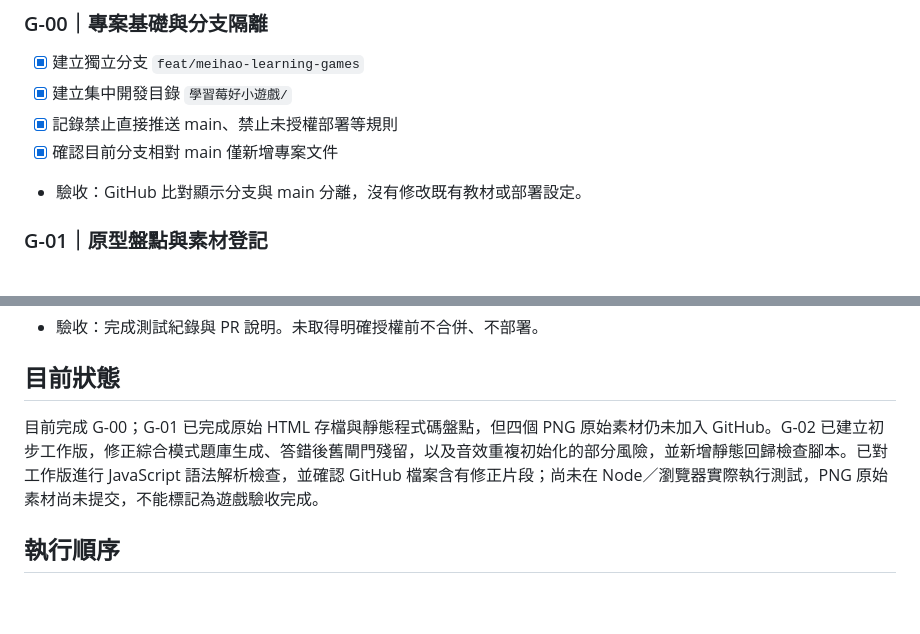
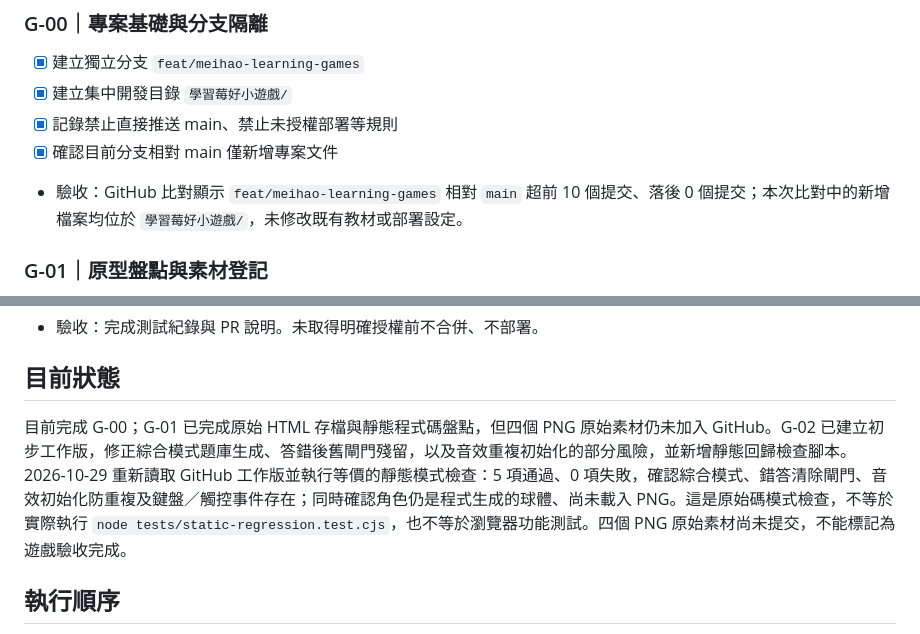
Before and after one commit to jikong0709/guangyan-learning-center-pwa, a Markdown page: 學習莓好小遊戲/開發進度.md, 2 parts joined by grey strips. GitHub-like rendering; blank space fills up the shorter version.

Commit message:
docs: record static audit results for math runner

```diff
--- a/學習莓好小遊戲/開發進度.md
+++ b/學習莓好小遊戲/開發進度.md
@@ -12,7 +12,7 @@
 - [x] 建立集中開發目錄 `學習莓好小遊戲/`
 - [x] 記錄禁止直接推送 main、禁止未授權部署等規則
 - [x] 確認目前分支相對 main 僅新增專案文件
-- 驗收：GitHub 比對顯示分支與 main 分離，沒有修改既有教材或部署設定。
+- 驗收：GitHub 比對顯示 `feat/meihao-learning-games` 相對 `main` 超前 10 個提交、落後 0 個提交；本次比對中的新增檔案均位於 `學習莓好小遊戲/`，未修改既有教材或部署設定。
 
 ### G-01｜原型盤點與素材登記
 - [x] 將上傳的 HTML 原型放入首款遊戲的 source/original 位置，保留原始版本
@@ -64,7 +64,7 @@
 
 ## 目前狀態
 
-目前完成 G-00；G-01 已完成原始 HTML 存檔與靜態程式碼盤點，但四個 PNG 原始素材仍未加入 GitHub。G-02 已建立初步工作版，修正綜合模式題庫生成、答錯後舊閘門殘留，以及音效重複初始化的部分風險，並新增靜態回歸檢查腳本。已對工作版進行 JavaScript 語法解析檢查，並確認 GitHub 檔案含有修正片段；尚未在 Node／瀏覽器實際執行測試，PNG 原始素材尚未提交，不能標記為遊戲驗收完成。
+目前完成 G-00；G-01 已完成原始 HTML 存檔與靜態程式碼盤點，但四個 PNG 原始素材仍未加入 GitHub。G-02 已建立初步工作版，修正綜合模式題庫生成、答錯後舊閘門殘留，以及音效重複初始化的部分風險，並新增靜態回歸檢查腳本。2026-10-29 重新讀取 GitHub 工作版並執行等價的靜態模式檢查：5 項通過、0 項失敗，確認綜合模式、錯答清除閘門、音效初始化防重複及鍵盤／觸控事件存在；同時確認角色仍是程式生成的球體、尚未載入 PNG。這是原始碼模式檢查，不等於實際執行 `node tests/static-regression.test.cjs`，也不等於瀏覽器功能測試。四個 PNG 原始素材尚未提交，不能標記為遊戲驗收完成。
 
 ## 執行順序
 
```
Also changed, not shown: other parts of 學習莓好小遊戲/開發進度.md (+1 -1 lines).
